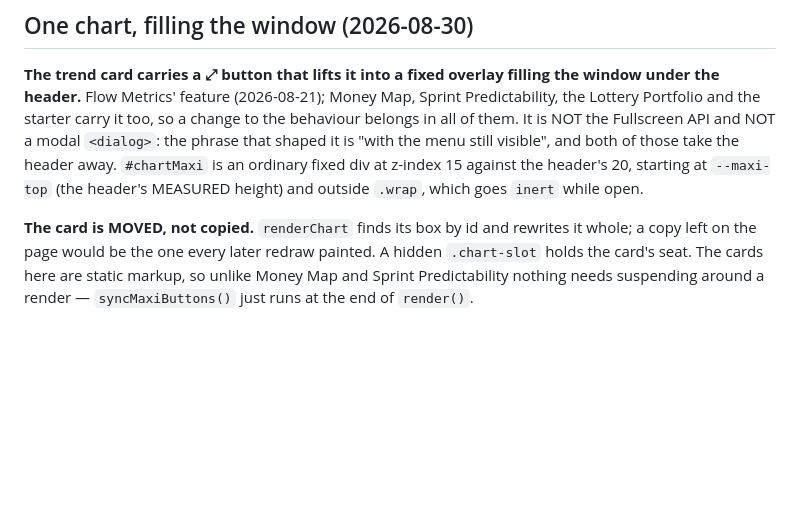
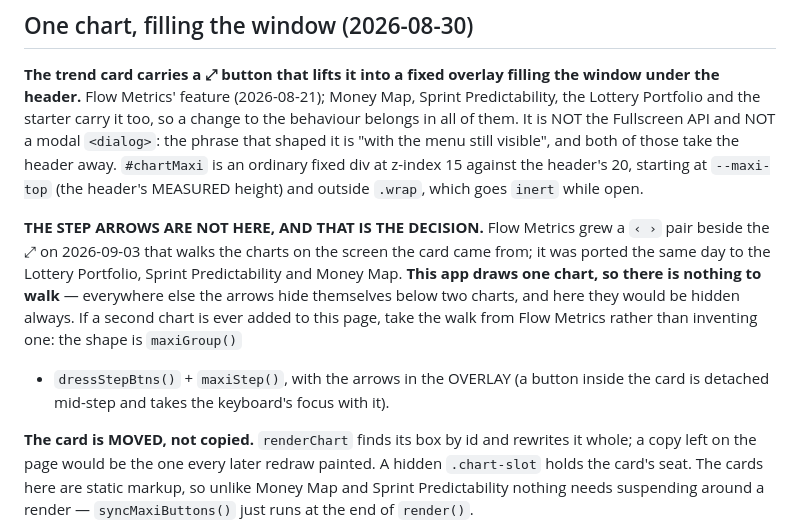
Before and after one commit to eagleadams86/golf-handicap, a Markdown page: CLAUDE.md, the part around the change. GitHub-like rendering; blank space fills up the shorter version.

Commit message:
Note why the step arrows are not here
Flow Metrics grew a ‹ › pair beside the ⤢ on 2026-09-03 that walks the
charts on the screen the card came from, ported the same day to the Lottery
Portfolio, Sprint Predictability and Money Map. This app draws one chart, so
there is nothing to walk — the arrows hide themselves below two charts
everywhere else, and here they would be hidden always. Records where to take
the walk from if a second chart ever arrives.

Co-Authored-By: Claude Opus 5 <noreply@anthropic.com>

```diff
--- a/CLAUDE.md
+++ b/CLAUDE.md
@@ -788,6 +788,16 @@ visible", and both of those take the header away. `#chartMaxi` is an ordinary
 fixed div at z-index 15 against the header's 20, starting at `--maxi-top` (the
 header's MEASURED height) and outside `.wrap`, which goes `inert` while open.
 
+**THE STEP ARROWS ARE NOT HERE, AND THAT IS THE DECISION.** Flow Metrics grew a
+`‹ ›` pair beside the ⤢ on 2026-09-03 that walks the charts on the screen the
+card came from; it was ported the same day to the Lottery Portfolio, Sprint
+Predictability and Money Map. **This app draws one chart, so there is nothing to
+walk** — everywhere else the arrows hide themselves below two charts, and here
+they would be hidden always. If a second chart is ever added to this page, take
+the walk from Flow Metrics rather than inventing one: the shape is `maxiGroup()`
++ `dressStepBtns()` + `maxiStep()`, with the arrows in the OVERLAY (a button
+inside the card is detached mid-step and takes the keyboard's focus with it).
+
 **The card is MOVED, not copied.** `renderChart` finds its box by id and rewrites
 it whole; a copy left on the page would be the one every later redraw painted.
 A hidden `.chart-slot` holds the card's seat. The cards here are static markup,
```
